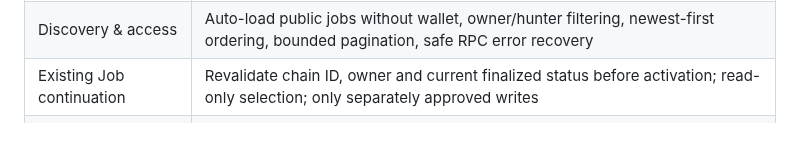
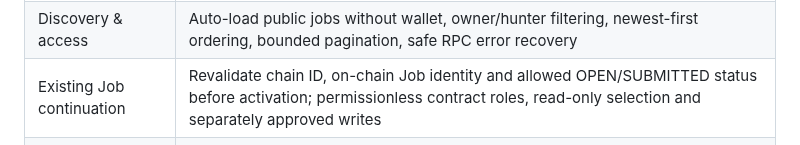
Before and after one commit to bearbaba/spotter, a Markdown page: TESTS.md, the part around the change. Drawn GitHub-style.

Commit message:
docs: align exact permissionless contract semantics with public job browsing

```diff
--- a/TESTS.md
+++ b/TESTS.md
@@ -18,7 +18,7 @@ The GitHub Actions `Verify Spotter` workflow runs a dependency-free static bundl
 | Missing event recovery | Strict wallet, job ID, source, round, and pre-write state matching; wrong-wallet and stale receipt regression checks |
 | Responsive UI | Core selectors, user-readable proof, mobile layout and accessible status announcements |
 | Discovery & access | Auto-load public jobs without wallet, owner/hunter filtering, newest-first ordering, bounded pagination, safe RPC error recovery |
-| Existing Job continuation | Revalidate chain ID, owner and current finalized status before activation; read-only selection; only separately approved writes |
+| Existing Job continuation | Revalidate chain ID, on-chain Job identity and allowed OPEN/SUBMITTED status before activation; permissionless contract roles, read-only selection and separately approved writes |
 | GenVM transaction return | Decode explicit FINALIZED GenVM return before event-based fallback and reject unmatched baseline |
 | Packaging | `npm run build` emits `dist/index.html`, `dist/app.mjs`, `dist/spotter-core.mjs`, `dist/jobs-browser.mjs` |
 | Python | Contract parses; this is **not** a GenVM execution test |
```
